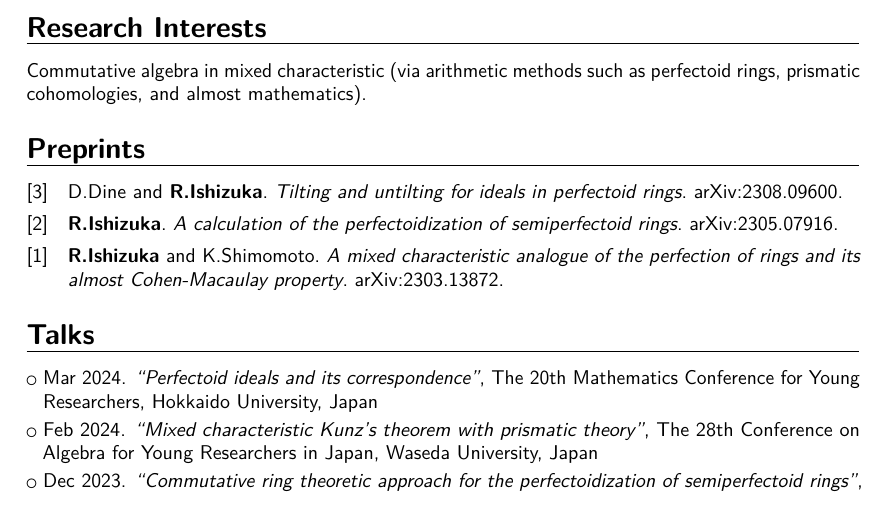
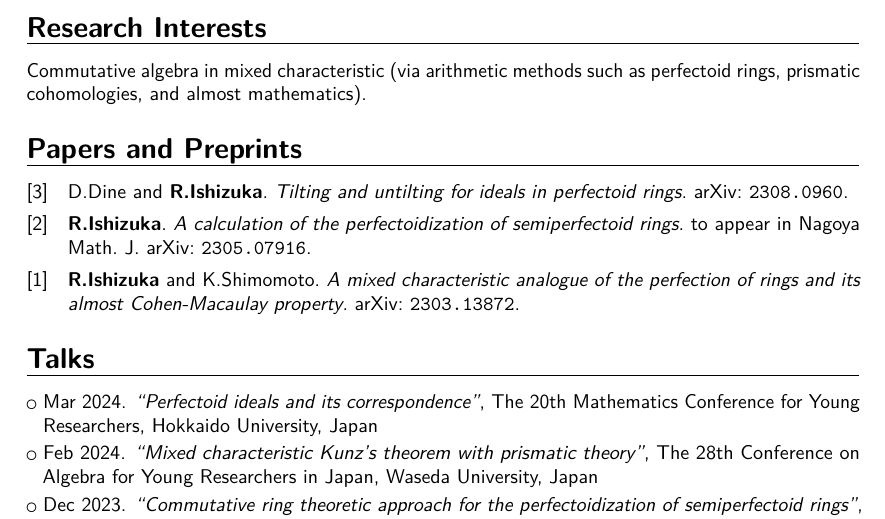
Before and after one commit to ryo1203/ryo1203.github.io, a LaTeX CV (CV/CV.tex, which reads CV/publications.bib): part of page 1 of 2, cut so that both start at the same text. Compiled offline with pdfLaTeX.

Commit message:
add to appear

```diff
--- a/CV/CV.tex
+++ b/CV/CV.tex
@@ -48,7 +48,13 @@
 
 % biblatex
 % safeinputenc is needed
-\usepackage[backend=biber, sorting=none, safeinputenc]{biblatex}
+\usepackage[backend=biber, sorting=none, maxbibnames=99, safeinputenc, url=false]{biblatex}
+\DeclareFieldFormat{pages}{#1}
+\DeclareFieldFormat{postnote}{#1}
+\DeclareFieldFormat{multipostnote}{#1} % citeのときにp.を表示させない。
+\DeclareFieldFormat[article]{title}{\mkbibemph{#1}} % titleのフォントをイタリックにする。
+% \DeclareFieldFormat*{title}{\mkbibquote{#1\adddot}}  % タイトルにダブルクオーテーションをつける
+\DeclareFieldFormat{journaltitle}{\textup{#1}\addcomma\space} % journalのフォントをローマンフォントにする。
 \addbibresource{publications.bib}
 
 % load after babel and biblatex
@@ -168,7 +174,7 @@ mathematics).
 
 
 \nocite{*}
-\printbibliography[title={Preprints}]
+\printbibliography[title={Papers and Preprints}]
 
 
 % Publications from a BibTeX file using the multibib package
--- a/CV/publications.bib
+++ b/CV/publications.bib
@@ -17,29 +17,36 @@
 @misc{misc3,
   title        = {Tilting and untilting for ideals in perfectoid rings},
   author       = {D.Dine and \textbf{R.Ishizuka}},
-  year         = {arXiv:2308.09600},
-  eprint       = {},
-  archivePrefix= {},
-  primaryClass = {}
+  year         = {},
+  number       = {arXiv:2308.09600},
+  eprint       = {2308.0960},
+  publisher    = {arXiv},
+  url          = {https://arxiv.org/abs/2308.09600},
+  archivePrefix= {arxiv}
 }
 
 @misc{misc2,
   title        = {A calculation of the perfectoidization of semiperfectoid rings},
   author       = {\textbf{R.Ishizuka}},
-  year         = {arXiv:2305.07916},
-  eprint       = {},
-  archivePrefix= {},
-  primaryClass = {}
+  year         = {to appear in Nagoya Math. J.},
+  number       = {arXiv:2305.07916},
+  eprint       = {2305.07916},
+  publisher    = {arXiv},
+  url          = {https://arxiv.org/abs/2305.07916},
+  archivePrefix= {arxiv}
+
 }
 
 
 @misc{misc1,
 title        = {A mixed characteristic analogue of the perfection of rings and its almost Cohen-Macaulay property},
 author       = {\textbf{R.Ishizuka} and K.Shimomoto},
-year         = {arXiv:2303.13872},
-eprint       = {},
-archivePrefix= {},
-primaryClass = {}
+year         = {},
+number       = {arxiv:2303.13872},
+eprint       = {2303.13872},
+publisher    = {arXiv},
+url          = {https://arxiv.org/abs/2303.13872},
+archivePrefix= {arxiv}
 }
 
 %% end of file `publications.bib'.
```
Also changed, not shown: CV/CV.bbl, CV/CV.pdf, 8 other files.
